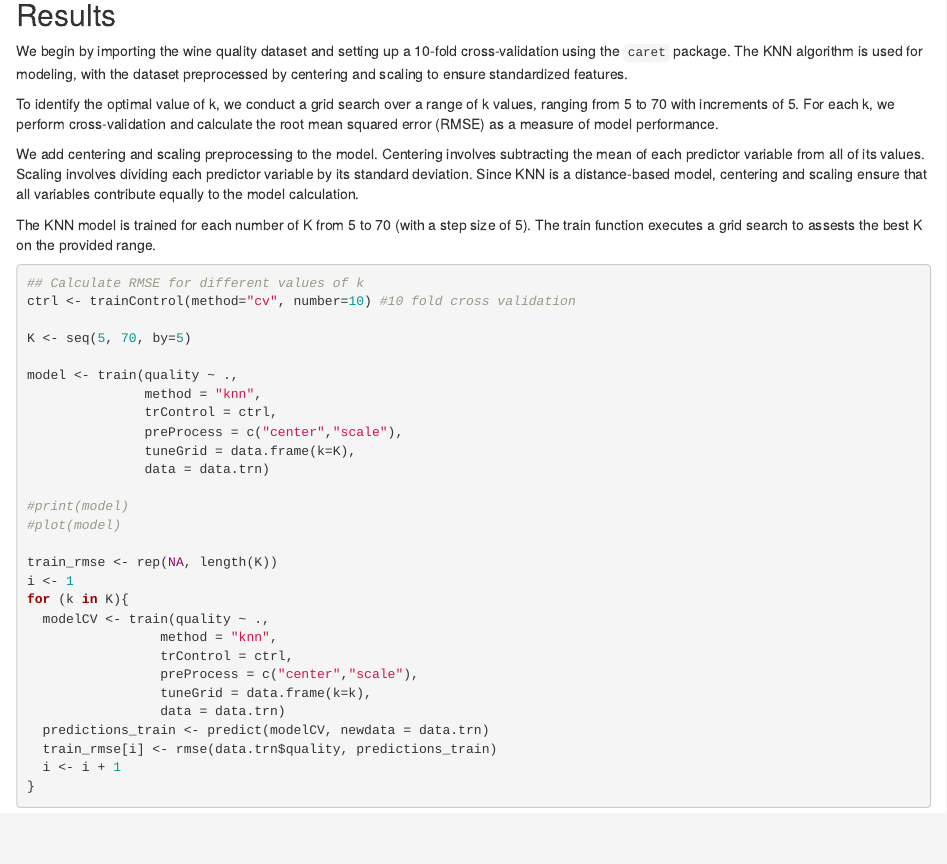
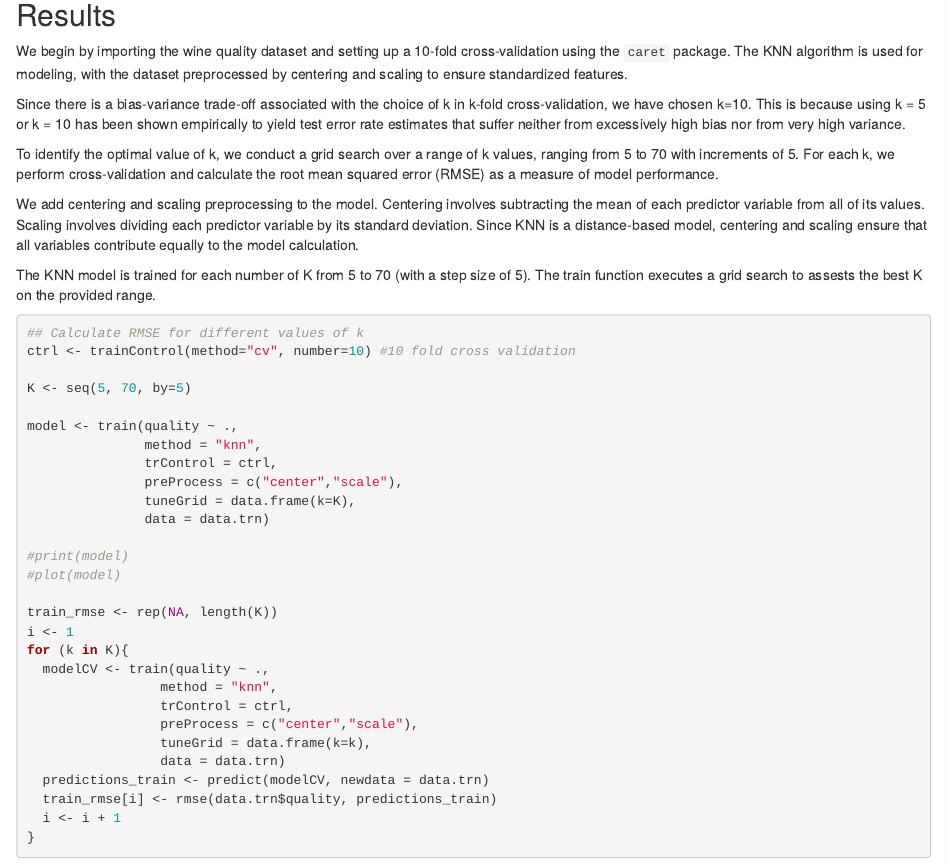
Before and after one commit to Edivad99/DataMiningGroupD, an R Markdown document (wine_knn/wine_knn_cross_validation.Rmd): the page in a window 1100 px wide, from 1180 px down. Rendered offline with R 4.5, knitr and Pandoc, with nearby package versions.

Commit message:
Added comment on cross validation k choice

```diff
--- a/wine_knn/wine_knn_cross_validation.Rmd
+++ b/wine_knn/wine_knn_cross_validation.Rmd
@@ -59,6 +59,8 @@ str(data.trn)
 ## Results
 We begin by importing the wine quality dataset and setting up a 10-fold cross-validation using the `caret` package.
 The KNN algorithm is used for modeling, with the dataset preprocessed by centering and scaling to ensure standardized features.
+
+Since there is a bias-variance trade-off associated with the choice of k in k-fold cross-validation, we have chosen k=10. This is because using k = 5 or k = 10 has been shown empirically to yield test error rate estimates that suffer neither from excessively high bias nor from very high variance.
 
 To identify the optimal value of k, we conduct a grid search over a range of k values, ranging from 5 to 70 with increments of 5.
 For each k, we perform cross-validation and calculate the root mean squared error (RMSE) as a measure of model performance.
```
